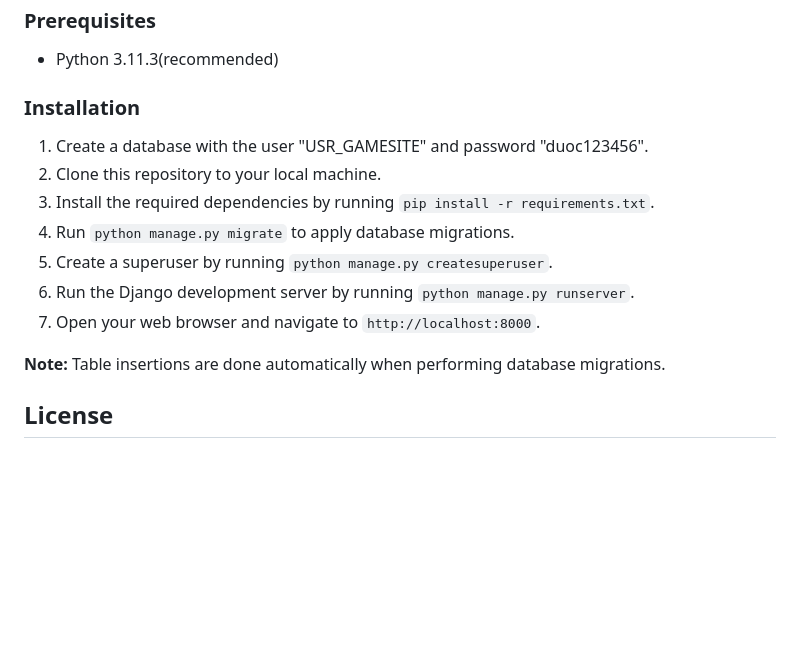
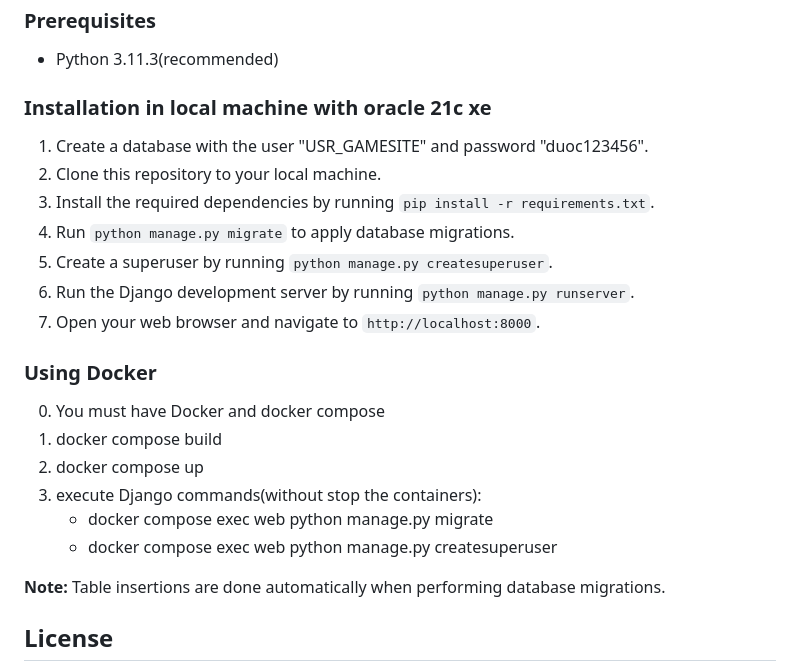
Before and after one commit to Wladimir3984/PROYECTO_BIMESTRE_PROGRAMACION_WEB, a Markdown page: README.md, the part around the change. Drawn GitHub-style; blank space fills up the shorter version.

Commit message:
docker instrucctions

```diff
--- a/README.md
+++ b/README.md
@@ -59,7 +59,7 @@ To get started with this project, you'll need to have a local development enviro
 
 - Python 3.11.3(recommended)
 
-### Installation
+### Installation in local machine with oracle 21c xe
 
 1. Create a database with the user "USR_GAMESITE" and password "duoc123456".
 2. Clone this repository to your local machine.
@@ -69,6 +69,15 @@ To get started with this project, you'll need to have a local development enviro
 6. Run the Django development server by running `python manage.py runserver`.
 7. Open your web browser and navigate to `http://localhost:8000`.
 
+### Using Docker
+
+0. You must have Docker and docker compose
+1. docker compose build
+2. docker compose up
+3. execute Django commands(without stop the containers):
+    * docker compose exec web python manage.py migrate
+    * docker compose exec web python manage.py createsuperuser
+
 **Note:** Table insertions are done automatically when performing database migrations.
 
 ## License
```
